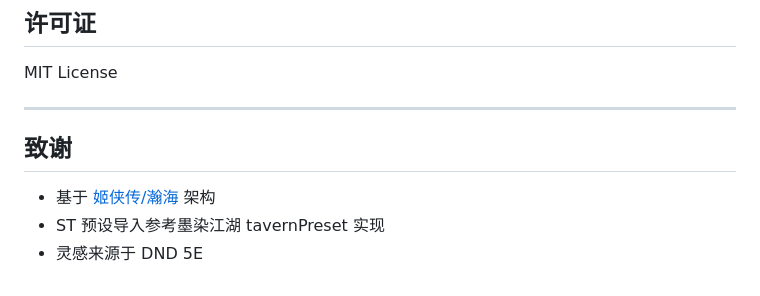
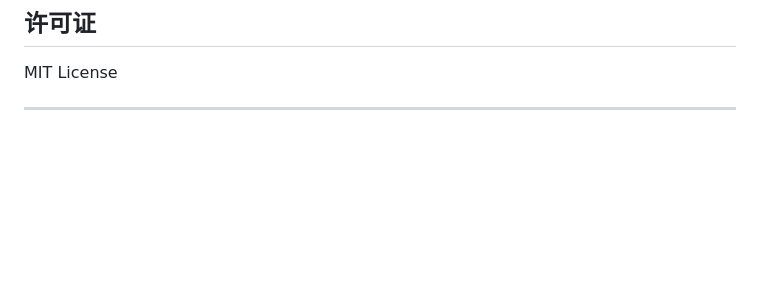
Before and after one commit to kilng235/calamity-after, a Markdown page: README.md, the part around the change. GitHub-like rendering; blank space fills up the shorter version.

Commit message:
docs: README 移除致谢章节

```diff
--- a/README.md
+++ b/README.md
@@ -132,9 +132,3 @@ npm run convert
 MIT License
 
 ---
-
-## 致谢
-
-- 基于 [姬侠传/瀚海](https://github.com/Ji-Haitang/char_card_1) 架构
-- ST 预设导入参考墨染江湖 tavernPreset 实现
-- 灵感来源于 DND 5E
```
